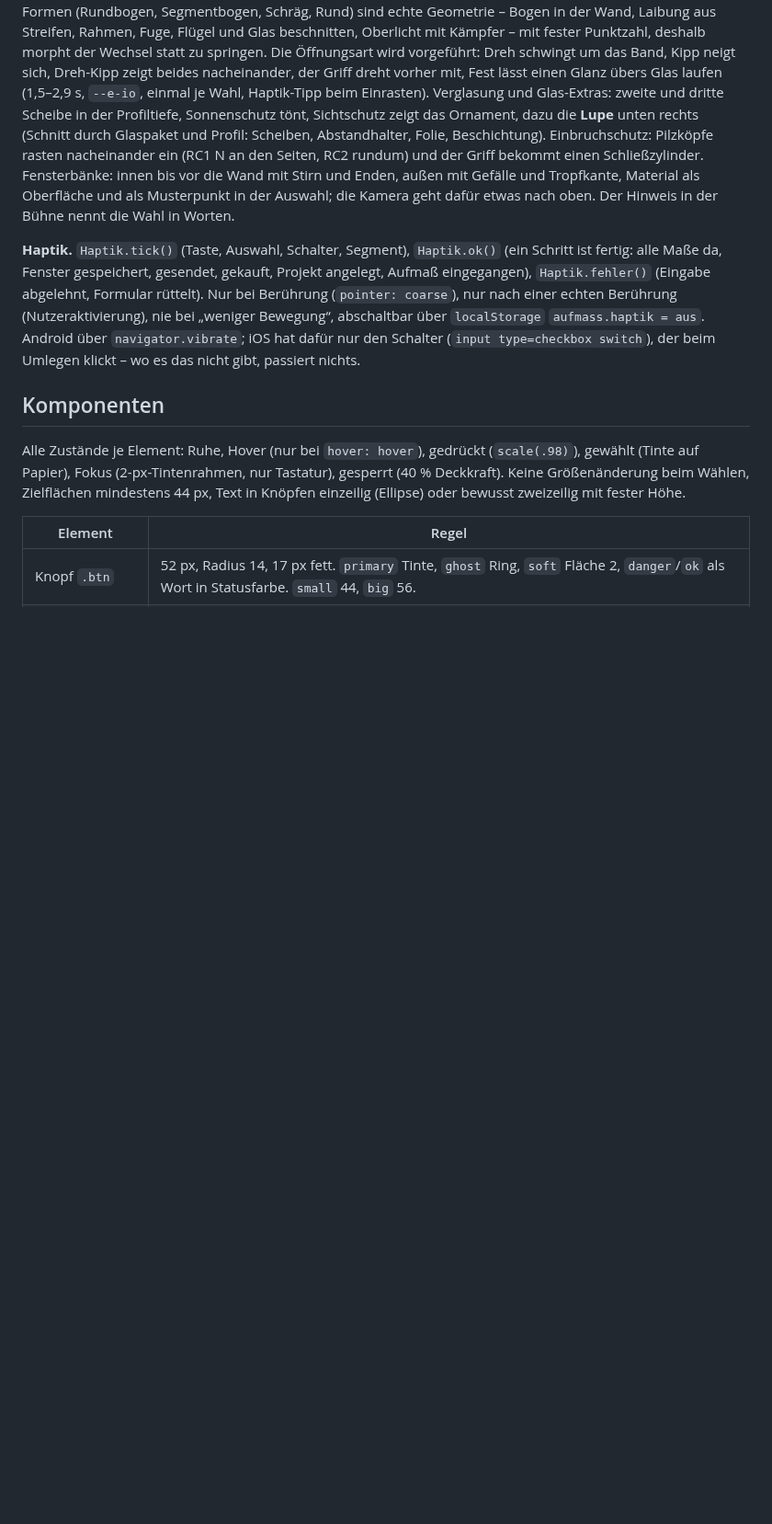
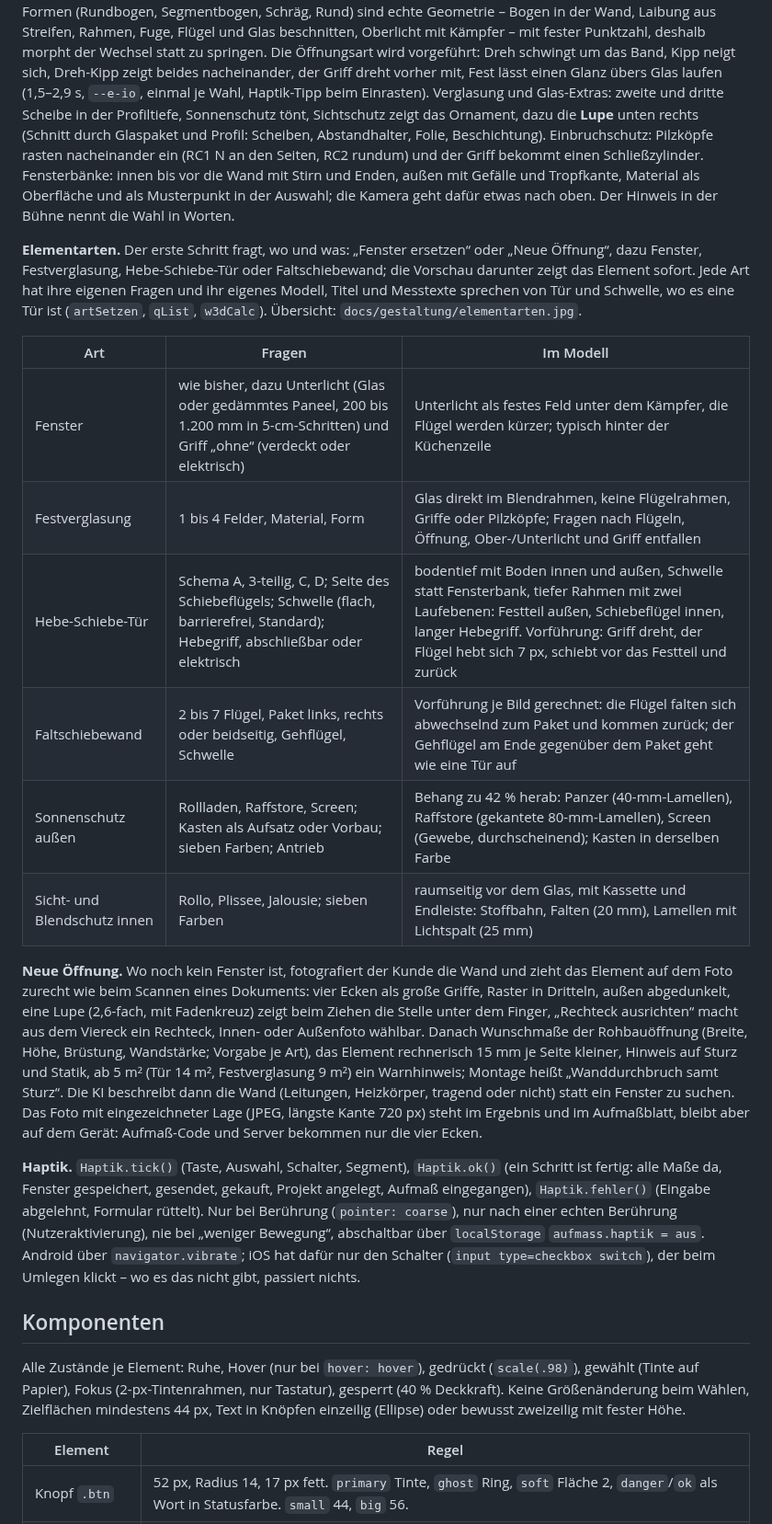
Before and after one commit to patrickkies-web/fenstero, a Markdown page: docs/GESTALTUNG.md, the part around one of its changes. Shown at 92% size. Rendered like a GitHub page; blank space fills up the shorter version.

```diff
--- a/docs/GESTALTUNG.md
+++ b/docs/GESTALTUNG.md
@@ -31,6 +31,19 @@ Regel: ein Bewegtbild erklärt oder bestätigt etwas an genau dieser Stelle; nie
 
 **Das Modell antwortet auf jede Wahl.** Was gewählt wird, ist am Fenster zu sehen, nicht nur in der Kachel: Formen (Rundbogen, Segmentbogen, Schräg, Rund) sind echte Geometrie – Bogen in der Wand, Laibung aus Streifen, Rahmen, Fuge, Flügel und Glas beschnitten, Oberlicht mit Kämpfer – mit fester Punktzahl, deshalb morpht der Wechsel statt zu springen. Die Öffnungsart wird vorgeführt: Dreh schwingt um das Band, Kipp neigt sich, Dreh-Kipp zeigt beides nacheinander, der Griff dreht vorher mit, Fest lässt einen Glanz übers Glas laufen (1,5–2,9 s, `--e-io`, einmal je Wahl, Haptik-Tipp beim Einrasten). Verglasung und Glas-Extras: zweite und dritte Scheibe in der Profiltiefe, Sonnenschutz tönt, Sichtschutz zeigt das Ornament, dazu die **Lupe** unten rechts (Schnitt durch Glaspaket und Profil: Scheiben, Abstandhalter, Folie, Beschichtung). Einbruchschutz: Pilzköpfe rasten nacheinander ein (RC1 N an den Seiten, RC2 rundum) und der Griff bekommt einen Schließzylinder. Fensterbänke: innen bis vor die Wand mit Stirn und Enden, außen mit Gefälle und Tropfkante, Material als Oberfläche und als Musterpunkt in der Auswahl; die Kamera geht dafür etwas nach oben. Der Hinweis in der Bühne nennt die Wahl in Worten.
 
+**Elementarten.** Der erste Schritt fragt, wo und was: „Fenster ersetzen“ oder „Neue Öffnung“, dazu Fenster, Festverglasung, Hebe-Schiebe-Tür oder Faltschiebewand; die Vorschau darunter zeigt das Element sofort. Jede Art hat ihre eigenen Fragen und ihr eigenes Modell, Titel und Messtexte sprechen von Tür und Schwelle, wo es eine Tür ist (`artSetzen`, `qList`, `w3dCalc`). Übersicht: `docs/gestaltung/elementarten.jpg`.
+
+| Art | Fragen | Im Modell |
+|---|---|---|
+| Fenster | wie bisher, dazu Unterlicht (Glas oder gedämmtes Paneel, 200 bis 1.200 mm in 5-cm-Schritten) und Griff „ohne“ (verdeckt oder elektrisch) | Unterlicht als festes Feld unter dem Kämpfer, die Flügel werden kürzer; typisch hinter der Küchenzeile |
+| Festverglasung | 1 bis 4 Felder, Material, Form | Glas direkt im Blendrahmen, keine Flügelrahmen, Griffe oder Pilzköpfe; Fragen nach Flügeln, Öffnung, Ober-/Unterlicht und Griff entfallen |
+| Hebe-Schiebe-Tür | Schema A, 3-teilig, C, D; Seite des Schiebeflügels; Schwelle (flach, barrierefrei, Standard); Hebegriff, abschließbar oder elektrisch | bodentief mit Boden innen und außen, Schwelle statt Fensterbank, tiefer Rahmen mit zwei Laufebenen: Festteil außen, Schiebeflügel innen, langer Hebegriff. Vorführung: Griff dreht, der Flügel hebt sich 7 px, schiebt vor das Festteil und zurück |
+| Faltschiebewand | 2 bis 7 Flügel, Paket links, rechts oder beidseitig, Gehflügel, Schwelle | Vorführung je Bild gerechnet: die Flügel falten sich abwechselnd zum Paket und kommen zurück; der Gehflügel am Ende gegenüber dem Paket geht wie eine Tür auf |
+| Sonnenschutz außen | Rollladen, Raffstore, Screen; Kasten als Aufsatz oder Vorbau; sieben Farben; Antrieb | Behang zu 42 % herab: Panzer (40-mm-Lamellen), Raffstore (gekantete 80-mm-Lamellen), Screen (Gewebe, durchscheinend); Kasten in derselben Farbe |
+| Sicht- und Blendschutz innen | Rollo, Plissee, Jalousie; sieben Farben | raumseitig vor dem Glas, mit Kassette und Endleiste: Stoffbahn, Falten (20 mm), Lamellen mit Lichtspalt (25 mm) |
+
+**Neue Öffnung.** Wo noch kein Fenster ist, fotografiert der Kunde die Wand und zieht das Element auf dem Foto zurecht wie beim Scannen eines Dokuments: vier Ecken als große Griffe, Raster in Dritteln, außen abgedunkelt, eine Lupe (2,6-fach, mit Fadenkreuz) zeigt beim Ziehen die Stelle unter dem Finger, „Rechteck ausrichten“ macht aus dem Viereck ein Rechteck, Innen- oder Außenfoto wählbar. Danach Wunschmaße der Rohbauöffnung (Breite, Höhe, Brüstung, Wandstärke; Vorgabe je Art), das Element rechnerisch 15 mm je Seite kleiner, Hinweis auf Sturz und Statik, ab 5 m² (Tür 14 m², Festverglasung 9 m²) ein Warnhinweis; Montage heißt „Wanddurchbruch samt Sturz“. Die KI beschreibt dann die Wand (Leitungen, Heizkörper, tragend oder nicht) statt ein Fenster zu suchen. Das Foto mit eingezeichneter Lage (JPEG, längste Kante 720 px) steht im Ergebnis und im Aufmaßblatt, bleibt aber auf dem Gerät: Aufmaß-Code und Server bekommen nur die vier Ecken.
+
 **Haptik.** `Haptik.tick()` (Taste, Auswahl, Schalter, Segment), `Haptik.ok()` (ein Schritt ist fertig: alle Maße da, Fenster gespeichert, gesendet, gekauft, Projekt angelegt, Aufmaß eingegangen), `Haptik.fehler()` (Eingabe abgelehnt, Formular rüttelt). Nur bei Berührung (`pointer: coarse`), nur nach einer echten Berührung (Nutzeraktivierung), nie bei „weniger Bewegung“, abschaltbar über `localStorage` `aufmass.haptik = aus`. Android über `navigator.vibrate`; iOS hat dafür nur den Schalter (`input type=checkbox switch`), der beim Umlegen klickt – wo es das nicht gibt, passiert nichts.
 
 ## Komponenten
```
Also changed, not shown: other parts of docs/GESTALTUNG.md (+8 -3 lines), README.md (+1 -1 lines), docs/gestaltung/elementarten.jpg (added), 6 other files.
